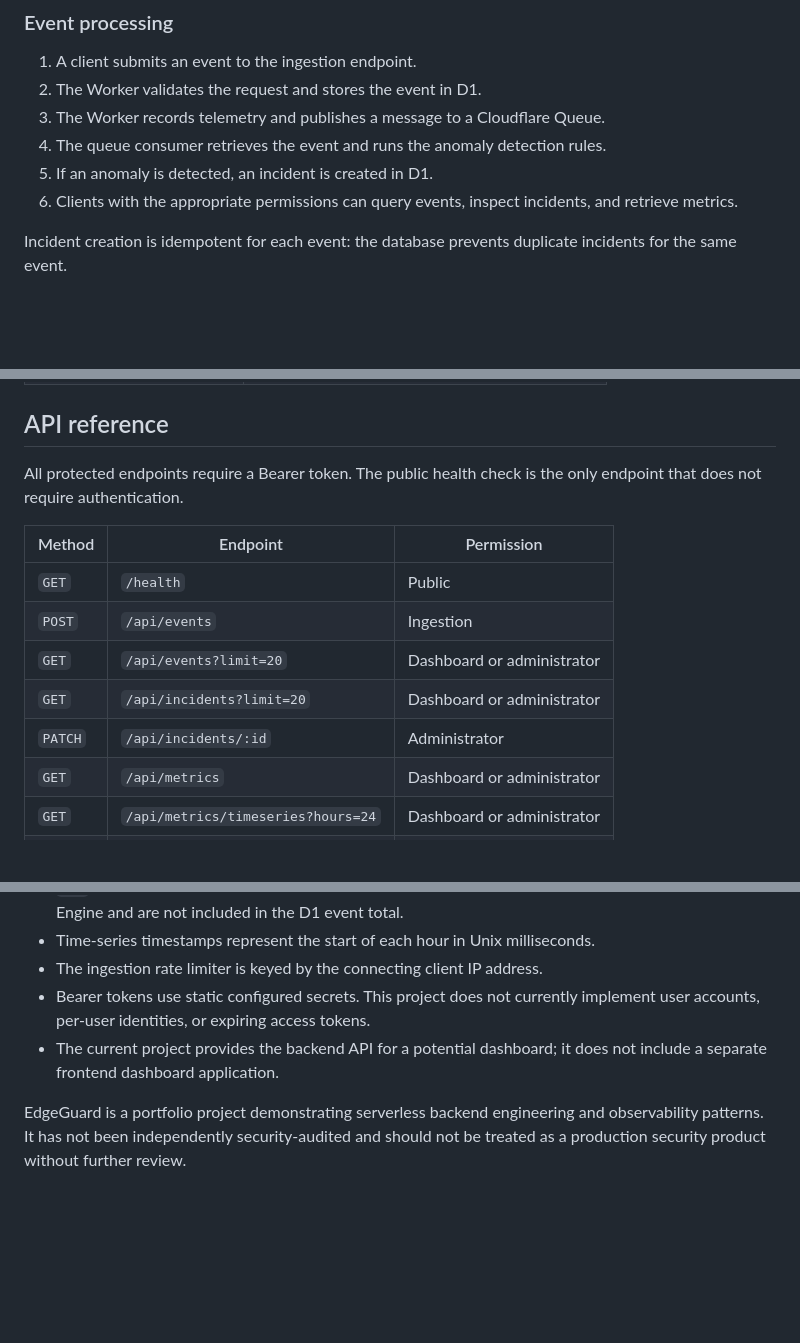
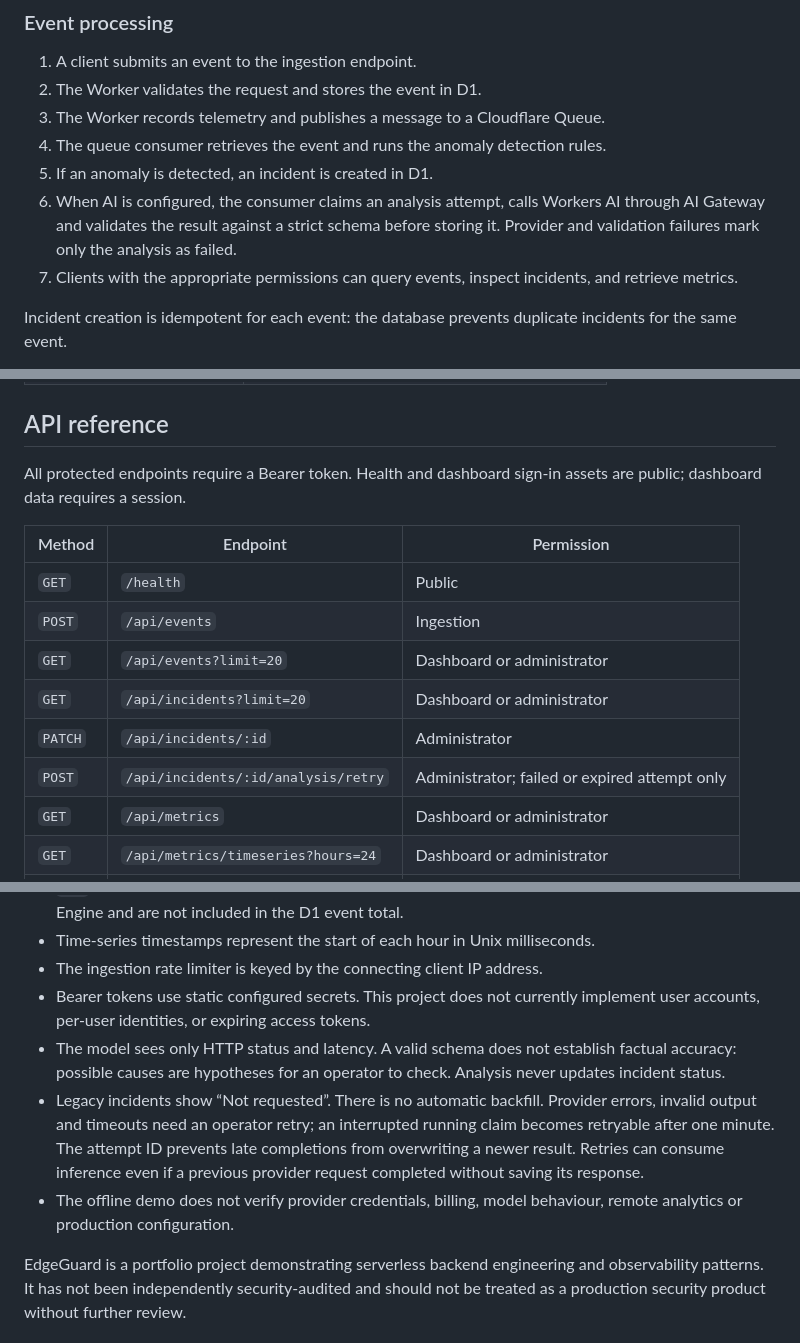
Before and after one commit to joaorodrigues0764/edgeguard, a Markdown page: README.md, 3 parts joined by grey strips. GitHub-like rendering; blank space fills up the shorter version.

```diff
--- a/README.md
+++ b/README.md
@@ -42,7 +63,8 @@ flowchart TD
 3. The Worker records telemetry and publishes a message to a Cloudflare Queue.
 4. The queue consumer retrieves the event and runs the anomaly detection rules.
 5. If an anomaly is detected, an incident is created in D1.
-6. Clients with the appropriate permissions can query events, inspect incidents, and retrieve metrics.
+6. When AI is configured, the consumer claims an analysis attempt, calls Workers AI through AI Gateway and validates the result against a strict schema before storing it. Provider and validation failures mark only the analysis as failed.
+7. Clients with the appropriate permissions can query events, inspect incidents, and retrieve metrics.
 
 Incident creation is idempotent for each event: the database prevents duplicate incidents for the same event.
 
@@ -63,7 +85,7 @@ A Cron Trigger runs every minute and republishes up to 50 pending events that ar
 
 ## API reference
 
-All protected endpoints require a Bearer token. The public health check is the only endpoint that does not require authentication.
+All protected endpoints require a Bearer token. Health and dashboard sign-in assets are public; dashboard data requires a session.
 
 | Method | Endpoint | Permission |
 |---|---|---|
@@ -72,6 +94,7 @@ All protected endpoints require a Bearer token. The public health check is the o
 | `GET` | `/api/events?limit=20` | Dashboard or administrator |
 | `GET` | `/api/incidents?limit=20` | Dashboard or administrator |
 | `PATCH` | `/api/incidents/:id` | Administrator |
+| `POST` | `/api/incidents/:id/analysis/retry` | Administrator; failed or expired attempt only |
 | `GET` | `/api/metrics` | Dashboard or administrator |
 | `GET` | `/api/metrics/timeseries?hours=24` | Dashboard or administrator |
 | `GET` | `/api/metrics/telemetry?hours=24` | Dashboard or administrator |
@@ -289,7 +314,9 @@ A successful local test run does not by itself establish that the production res
 - Time-series timestamps represent the start of each hour in Unix milliseconds.
 - The ingestion rate limiter is keyed by the connecting client IP address.
 - Bearer tokens use static configured secrets. This project does not currently implement user accounts, per-user identities, or expiring access tokens.
-- The current project provides the backend API for a potential dashboard; it does not include a separate frontend dashboard application.
+- The model sees only HTTP status and latency. A valid schema does not establish factual accuracy: possible causes are hypotheses for an operator to check. Analysis never updates incident status.
+- Legacy incidents show “Not requested”. There is no automatic backfill. Provider errors, invalid output and timeouts need an operator retry; an interrupted running claim becomes retryable after one minute. The attempt ID prevents late completions from overwriting a newer result. Retries can consume inference even if a previous provider request completed without saving its response.
+- The offline demo does not verify provider credentials, billing, model behaviour, remote analytics or production configuration.
 
 EdgeGuard is a portfolio project demonstrating serverless backend engineering and observability patterns. It has not been independently security-audited and should not be treated as a production security product without further review.
 
```
Also changed, not shown: other parts of README.md (+34 -11 lines), docs/live-smoke.md (added, +11 -0 lines), docs/images/dashboard-overview.png (added), docs/images/incident-detail.png (added), 3 other files.
